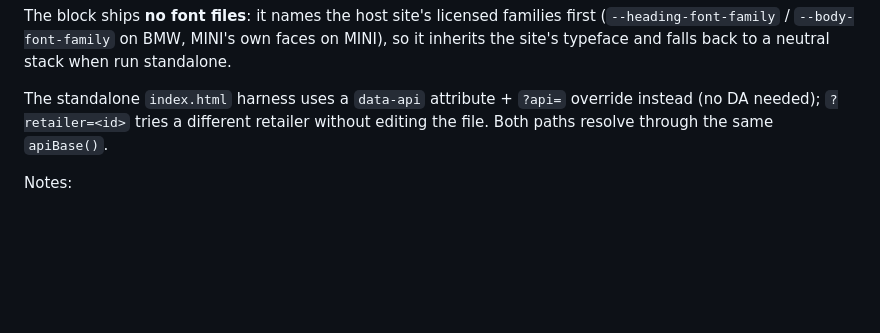
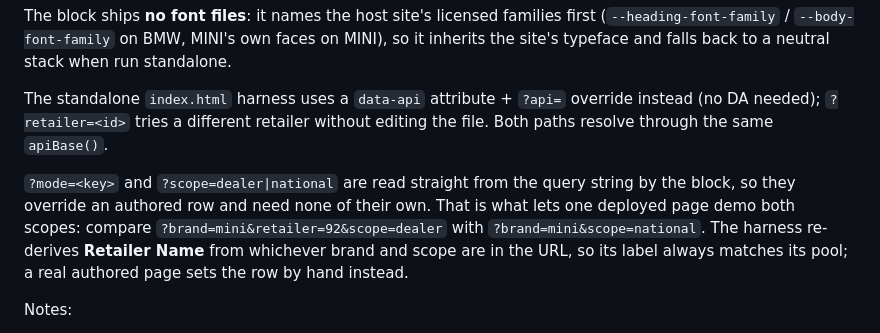
Before and after one commit to garyscarter-ibm/bmw-matcher-poc, a Markdown page: README.md, the part around the change. Drawn GitHub-style; blank space fills up the shorter version.

Commit message:
Auto-commit: README.md

```diff
--- a/README.md
+++ b/README.md
@@ -209,6 +209,14 @@ The standalone `index.html` harness uses a `data-api` attribute + `?api=`
 override instead (no DA needed); `?retailer=<id>` tries a different retailer
 without editing the file. Both paths resolve through the same `apiBase()`.
 
+`?mode=<key>` and `?scope=dealer|national` are read straight from the query
+string by the block, so they override an authored row and need none of their own.
+That is what lets one deployed page demo both scopes: compare
+`?brand=mini&retailer=92&scope=dealer` with `?brand=mini&scope=national`. The
+harness re-derives **Retailer Name** from whichever brand and scope are in the
+URL, so its label always matches its pool; a real authored page sets the row by
+hand instead.
+
 Notes:
 - The block itself ships no dataset or weights — those stay behind the API.
 - Styles are scoped under `.vm` and won't fight your site's global CSS.
```
